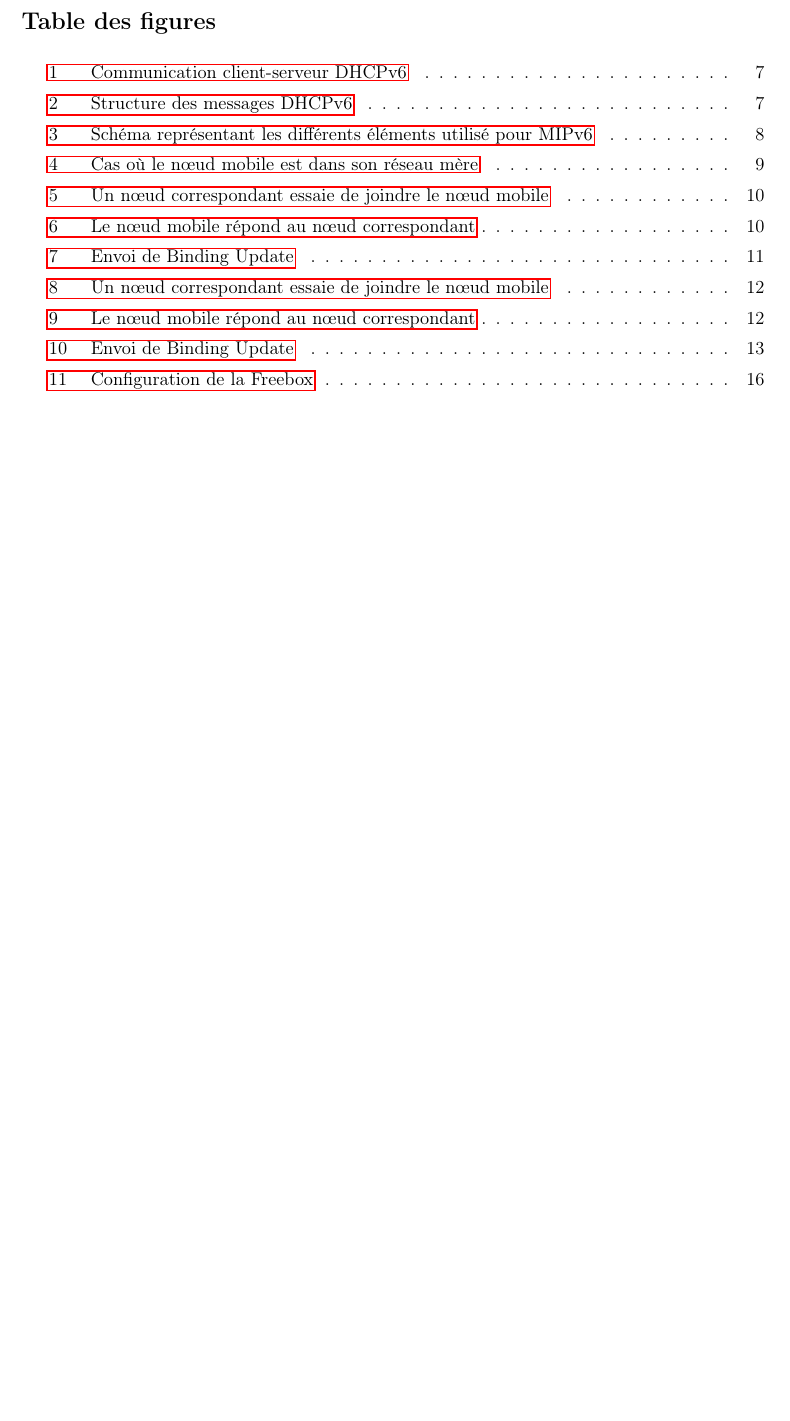
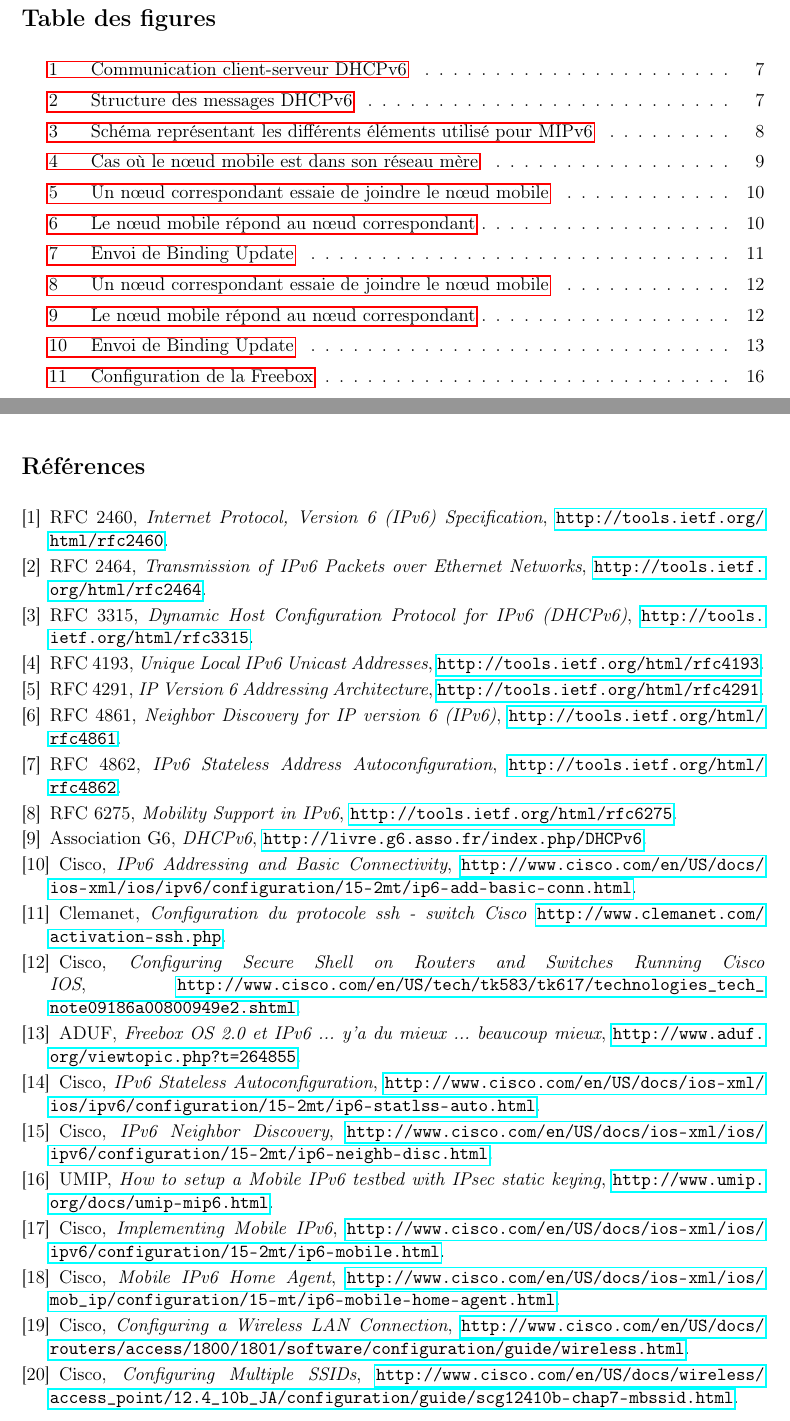
Before and after one commit to sr04/mipv6, a LaTeX document (rapport.tex, which reads sources.tex): part of page 26 of 26 before the commit and two parts of pages 26 and 27 of 27 after it, the two joined at a grey line, cut so that both start at the same text, the shorter picture padded with empty space. Compiled offline with pdfLaTeX.

Commit message:
Sources
Signed-off-by: Emilien Kenler <hello@emilienkenler.com>

```diff
--- a/rapport.tex
+++ b/rapport.tex
@@ -138,4 +138,8 @@
 
   \cleardoublepage
   \listoffigures
+
+  \cleardoublepage
+  \include{sources}
+
 \end{document}
--- /dev/null
+++ b/sources.tex
@@ -0,0 +1,90 @@
+\begin{thebibliography}{9}
+
+\bibitem{rfc2460}
+  RFC 2460,
+  \emph{Internet Protocol, Version 6 (IPv6) Specification},
+  \url{http://tools.ietf.org/html/rfc2460}.
+\bibitem{rfc2464}
+  RFC 2464,
+  \emph{Transmission of IPv6 Packets over Ethernet Networks},
+  \url{http://tools.ietf.org/html/rfc2464}.
+\bibitem{rfc3315}
+  RFC 3315,
+  \emph{Dynamic Host Configuration Protocol for IPv6 (DHCPv6)},
+  \url{http://tools.ietf.org/html/rfc3315}.
+\bibitem{rfc4193}
+  RFC 4193,
+  \emph{Unique Local IPv6 Unicast Addresses},
+  \url{http://tools.ietf.org/html/rfc4193}.
+\bibitem{rfc4291}
+  RFC 4291,
+  \emph{IP Version 6 Addressing Architecture},
+  \url{http://tools.ietf.org/html/rfc4291}.
+\bibitem{rfc4861}
+  RFC 4861,
+  \emph{Neighbor Discovery for IP version 6 (IPv6)},
+  \url{http://tools.ietf.org/html/rfc4861}.
+\bibitem{rfc4862}
+  RFC 4862,
+  \emph{IPv6 Stateless Address Autoconfiguration},
+  \url{http://tools.ietf.org/html/rfc4862}.
+\bibitem{rfc6275}
+  RFC 6275,
+  \emph{Mobility Support in IPv6},
+  \url{http://tools.ietf.org/html/rfc6275}.
+
+\bibitem{g6}
+  Association G6,
+  \emph{DHCPv6},
+  \url{http://livre.g6.asso.fr/index.php/DHCPv6}.
+
+\bibitem{cisco-ipv6}
+  Cisco,
+  \emph{IPv6 Addressing and Basic Connectivity},
+  \url{http://www.cisco.com/en/US/docs/ios-xml/ios/ipv6/configuration/15-2mt/ip6-add-basic-conn.html}.
+
+\bibitem{clemanet}
+  Clemanet,
+  \emph{Configuration du protocole ssh - switch Cisco}
+  \url{http://www.clemanet.com/activation-ssh.php}.
+\bibitem{cisco-ssh}
+  Cisco,
+  \emph{Configuring Secure Shell on Routers and Switches Running Cisco IOS},
+  \url{http://www.cisco.com/en/US/tech/tk583/tk617/technologies_tech_note09186a00800949e2.shtml}.
+\bibitem{freebox}
+  ADUF,
+  \emph{Freebox OS 2.0 et IPv6 ... y'a du mieux ... beaucoup mieux},
+  \url{http://www.aduf.org/viewtopic.php?t=264855}.
+
+\bibitem{cisco-stateless}
+  Cisco,
+  \emph{IPv6 Stateless Autoconfiguration},
+  \url{http://www.cisco.com/en/US/docs/ios-xml/ios/ipv6/configuration/15-2mt/ip6-statlss-auto.html}.
+\bibitem{cisco-ndp}
+  Cisco,
+  \emph{IPv6 Neighbor Discovery},
+  \url{http://www.cisco.com/en/US/docs/ios-xml/ios/ipv6/configuration/15-2mt/ip6-neighb-disc.html}.
+
+\bibitem{umip}
+  UMIP,
+  \emph{How to setup a Mobile IPv6 testbed with IPsec static keying},
+  \url{http://www.umip.org/docs/umip-mip6.html}.
+\bibitem{cisco-mipv6}
+  Cisco,
+  \emph{Implementing Mobile IPv6},
+  \url{http://www.cisco.com/en/US/docs/ios-xml/ios/ipv6/configuration/15-2mt/ip6-mobile.html}.
+\bibitem{cisco-ha}
+  Cisco,
+  \emph{Mobile IPv6 Home Agent},
+  \url{http://www.cisco.com/en/US/docs/ios-xml/ios/mob_ip/configuration/15-mt/ip6-mobile-home-agent.html}.
+
+\bibitem{cisco-wlan}
+  Cisco,
+  \emph{Configuring a Wireless LAN Connection},
+  \url{http://www.cisco.com/en/US/docs/routers/access/1800/1801/software/configuration/guide/wireless.html}.
+\bibitem{cisco-ssid}
+  Cisco,
+  \emph{Configuring Multiple SSIDs},
+  \url{http://www.cisco.com/en/US/docs/wireless/access_point/12.4_10b_JA/configuration/guide/scg12410b-chap7-mbssid.html}.
+
+\end{thebibliography}
```
